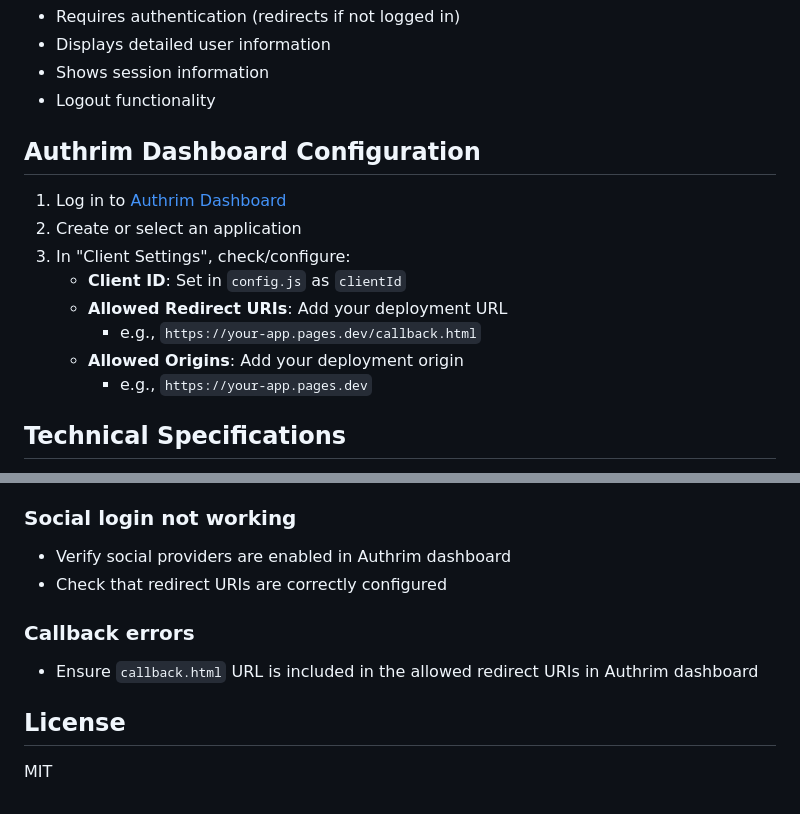
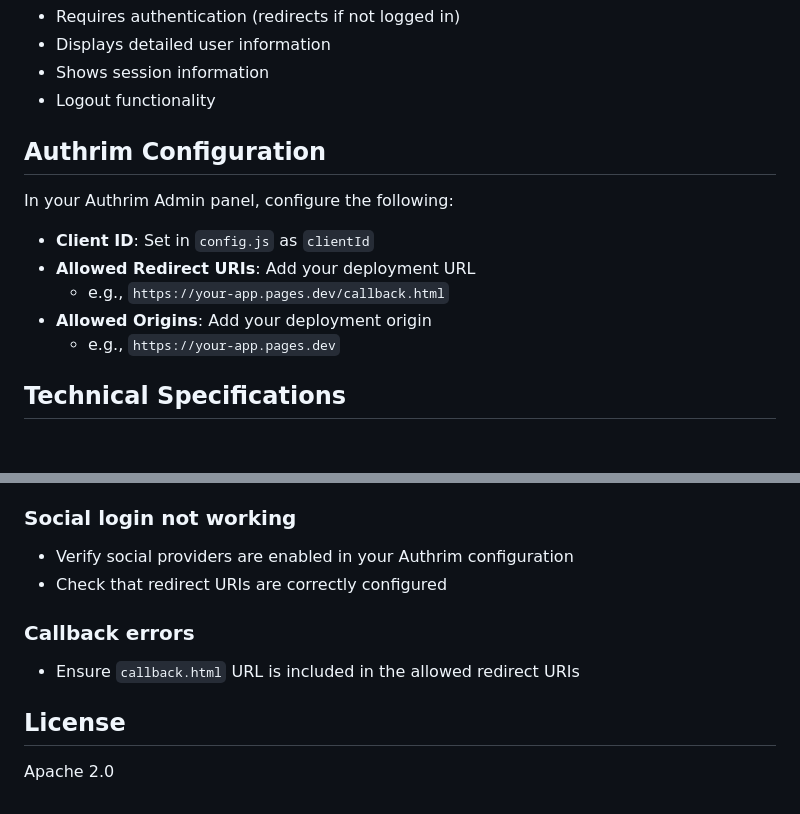
Before and after one commit to authrim/example-web, a Markdown page: README.md, 2 parts joined by grey strips. GitHub-like rendering; blank space fills up the shorter version.

Commit message:
Update README: Apache 2.0 license, remove dashboard links
- Change license from MIT to Apache 2.0
- Remove Authrim Dashboard specific links (self-hosted)
- Update configuration section for generic Admin panel

```diff
--- a/README.md
+++ b/README.md
@@ -102,16 +102,15 @@ example-web/
 - Shows session information
 - Logout functionality
 
-## Authrim Dashboard Configuration
+## Authrim Configuration
 
-1. Log in to [Authrim Dashboard](https://dashboard.authrim.com)
-2. Create or select an application
-3. In "Client Settings", check/configure:
-   - **Client ID**: Set in `config.js` as `clientId`
-   - **Allowed Redirect URIs**: Add your deployment URL
-     - e.g., `https://your-app.pages.dev/callback.html`
-   - **Allowed Origins**: Add your deployment origin
-     - e.g., `https://your-app.pages.dev`
+In your Authrim Admin panel, configure the following:
+
+- **Client ID**: Set in `config.js` as `clientId`
+- **Allowed Redirect URIs**: Add your deployment URL
+  - e.g., `https://your-app.pages.dev/callback.html`
+- **Allowed Origins**: Add your deployment origin
+  - e.g., `https://your-app.pages.dev`
 
 ## Technical Specifications
 
@@ -133,13 +132,13 @@ Edit `config.js` and set your actual Authrim tenant URL and client ID.
 
 ### Social login not working
 
-- Verify social providers are enabled in Authrim dashboard
+- Verify social providers are enabled in your Authrim configuration
 - Check that redirect URIs are correctly configured
 
 ### Callback errors
 
-- Ensure `callback.html` URL is included in the allowed redirect URIs in Authrim dashboard
+- Ensure `callback.html` URL is included in the allowed redirect URIs
 
 ## License
 
-MIT
+Apache 2.0
```
